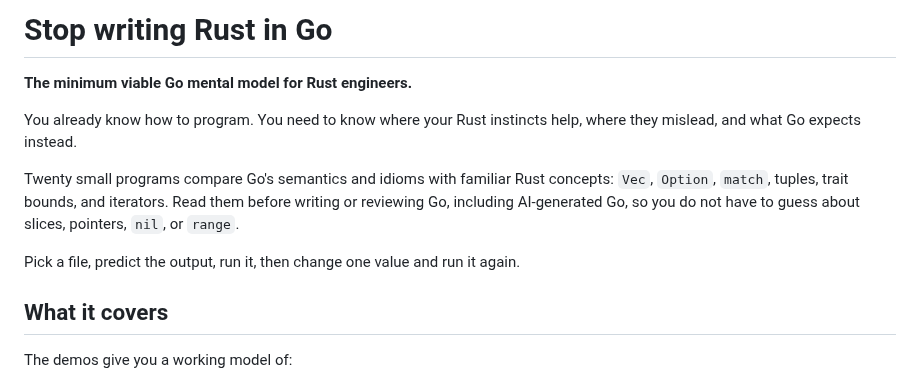
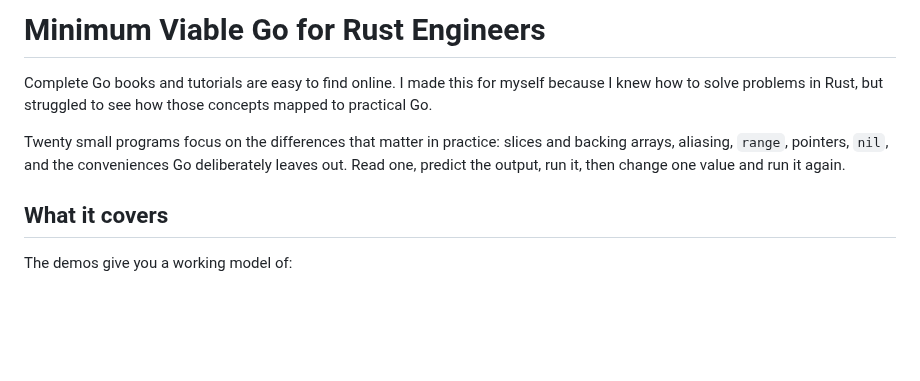
Before and after one commit to kronael/go-from-rust, a Markdown page: README.md, the part around the change. Drawn GitHub-style; blank space fills up the shorter version.

Commit message:
docs(readme): Frame the guide as minimum viable Go
Explain the personal Rust-to-Go learning gap and keep the opening focused on practical semantic differences.

```diff
--- a/README.md
+++ b/README.md
@@ -1,16 +1,13 @@
-# Stop writing Rust in Go
+# Minimum Viable Go for Rust Engineers
 
-**The minimum viable Go mental model for Rust engineers.**
+Complete Go books and tutorials are easy to find online. I made this for myself
+because I knew how to solve problems in Rust, but struggled to see how those
+concepts mapped to practical Go.
 
-You already know how to program. You need to know where your Rust instincts
-help, where they mislead, and what Go expects instead.
-
-Twenty small programs compare Go's semantics and idioms with familiar Rust
-concepts: `Vec`, `Option`, `match`, tuples, trait bounds, and iterators. Read them
-before writing or reviewing Go, including AI-generated Go, so you do not have to
-guess about slices, pointers, `nil`, or `range`.
-
-Pick a file, predict the output, run it, then change one value and run it again.
+Twenty small programs focus on the differences that matter in practice: slices
+and backing arrays, aliasing, `range`, pointers, `nil`, and the conveniences Go
+deliberately leaves out. Read one, predict the output, run it, then change one
+value and run it again.
 
 ## What it covers
 
```
